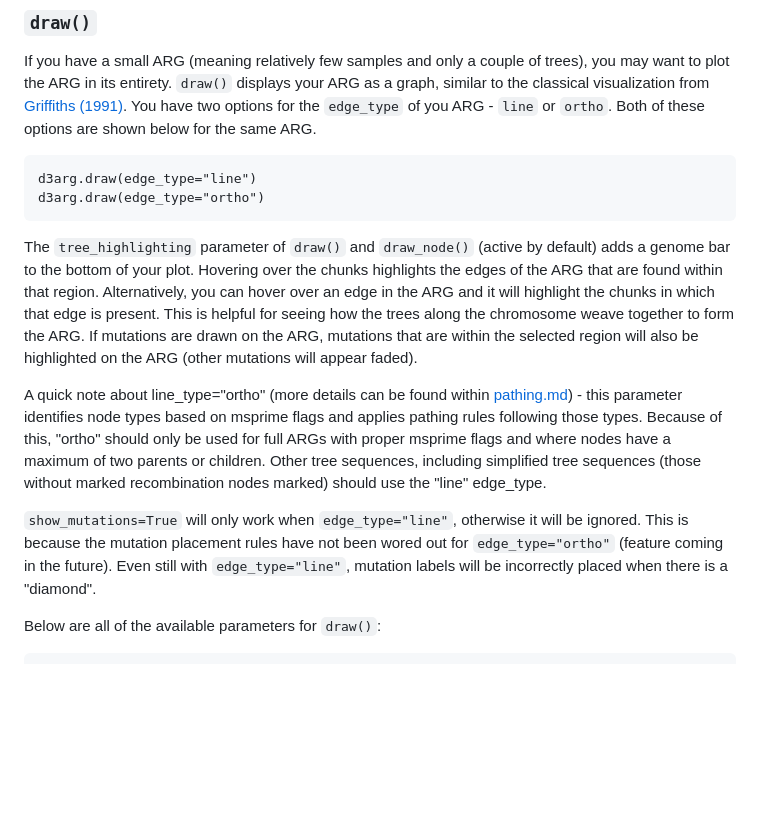
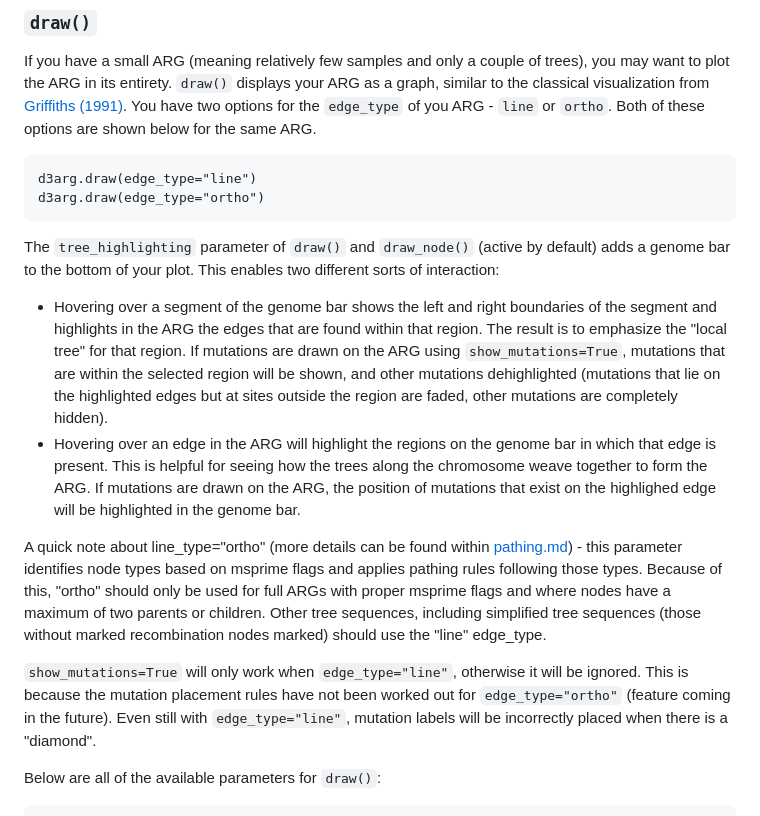
Before and after one commit to kitchensjn/tskit_arg_visualizer, a Markdown page: docs/tutorial.md, the part around the change. Drawn GitHub-style; blank space fills up the shorter version.

Commit message:
Clarify mutation highlighting behaviour

````diff
--- a/docs/tutorial.md
+++ b/docs/tutorial.md
@@ -49,11 +49,13 @@ d3arg.draw(edge_type="line")
 d3arg.draw(edge_type="ortho")
 ```
 
-The `tree_highlighting` parameter of `draw()` and `draw_node()` (active by default) adds a genome bar to the bottom of your plot. Hovering over the chunks highlights the edges of the ARG that are found within that region. Alternatively, you can hover over an edge in the ARG and it will highlight the chunks in which that edge is present. This is helpful for seeing how the trees along the chromosome weave together to form the ARG. If mutations are drawn on the ARG, mutations that are within the selected region will also be highlighted on the ARG (other mutations will appear faded).
+The `tree_highlighting` parameter of `draw()` and `draw_node()` (active by default) adds a genome bar to the bottom of your plot. This enables two different sorts of interaction:
+* Hovering over a segment of the genome bar shows the left and right boundaries of the segment and highlights in the ARG the edges that are found within that region. The result is to emphasize the "local tree" for that region. If mutations are drawn on the ARG using `show_mutations=True`, mutations that are within the selected region will be shown, and other mutations dehighlighted (mutations that lie on the highlighted edges but at sites outside the region are faded, other mutations are completely hidden).
+* Hovering over an edge in the ARG will highlight the regions on the genome bar in which that edge is present. This is helpful for seeing how the trees along the chromosome weave together to form the ARG. If mutations are drawn on the ARG, the position of mutations that exist on the highlighed edge will be highlighted in the genome bar.
 
 A quick note about line_type="ortho" (more details can be found within [pathing.md](https://github.com/kitchensjn/tskit_arg_visualizer/blob/main/docs/pathing.md)) - this parameter identifies node types based on msprime flags and applies pathing rules following those types. Because of this, "ortho" should only be used for full ARGs with proper msprime flags and where nodes have a maximum of two parents or children. Other tree sequences, including simplified tree sequences (those without marked recombination nodes marked) should use the "line" edge_type.
 
-`show_mutations=True` will only work when `edge_type="line"`, otherwise it will be ignored. This is because the mutation placement rules have not been wored out for `edge_type="ortho"` (feature coming in the future). Even still with `edge_type="line"`, mutation labels will be incorrectly placed when there is a "diamond".
+`show_mutations=True` will only work when `edge_type="line"`, otherwise it will be ignored. This is because the mutation placement rules have not been worked out for `edge_type="ortho"` (feature coming in the future). Even still with `edge_type="line"`, mutation labels will be incorrectly placed when there is a "diamond".
 
 Below are all of the available parameters for `draw()`:
 
````
